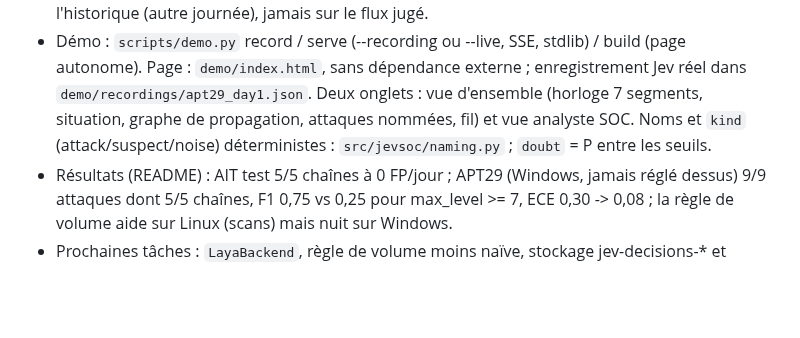
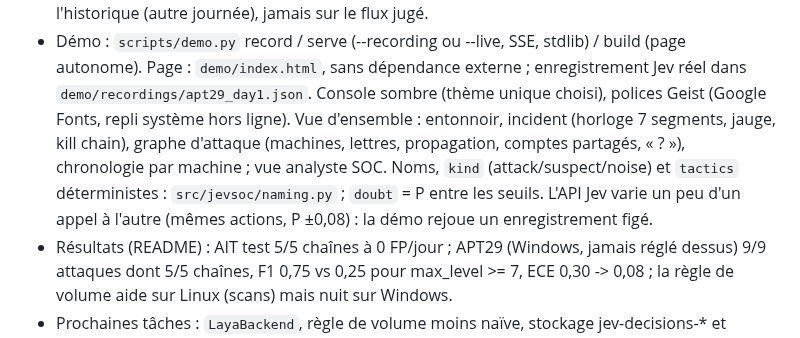
Before and after one commit to tomtimlt/Jev-SOC, a Markdown page: CLAUDE.md, the part around the change. Rendered like a GitHub page; blank space fills up the shorter version.

```diff
--- a/CLAUDE.md
+++ b/CLAUDE.md
@@ -280,9 +280,12 @@ jev-soc/
   l'historique (autre journée), jamais sur le flux jugé.
 - Démo : `scripts/demo.py` record / serve (--recording ou --live, SSE, stdlib) / build (page
   autonome). Page : `demo/index.html`, sans dépendance externe ; enregistrement Jev réel dans
-  `demo/recordings/apt29_day1.json`. Deux onglets : vue d'ensemble (horloge 7 segments, situation,
-  graphe de propagation, attaques nommées, fil) et vue analyste SOC. Noms et `kind`
-  (attack/suspect/noise) déterministes : `src/jevsoc/naming.py` ; `doubt` = P entre les seuils.
+  `demo/recordings/apt29_day1.json`. Console sombre (thème unique choisi), polices Geist (Google
+  Fonts, repli système hors ligne). Vue d'ensemble : entonnoir, incident (horloge 7 segments, jauge,
+  kill chain), graphe d'attaque (machines, lettres, propagation, comptes partagés, « ? »),
+  chronologie par machine ; vue analyste SOC. Noms, `kind` (attack/suspect/noise) et `tactics`
+  déterministes : `src/jevsoc/naming.py` ; `doubt` = P entre les seuils. L'API Jev varie un peu
+  d'un appel à l'autre (mêmes actions, P ±0,08) : la démo rejoue un enregistrement figé.
 - Résultats (README) : AIT test 5/5 chaînes à 0 FP/jour ; APT29 (Windows, jamais réglé dessus)
   9/9 attaques dont 5/5 chaînes, F1 0,75 vs 0,25 pour max_level >= 7, ECE 0,30 -> 0,08 ; la
   règle de volume aide sur Linux (scans) mais nuit sur Windows.
```
Also changed, not shown: README.md (+26 -16 lines), docs/demo.png (added), 6 other files.
